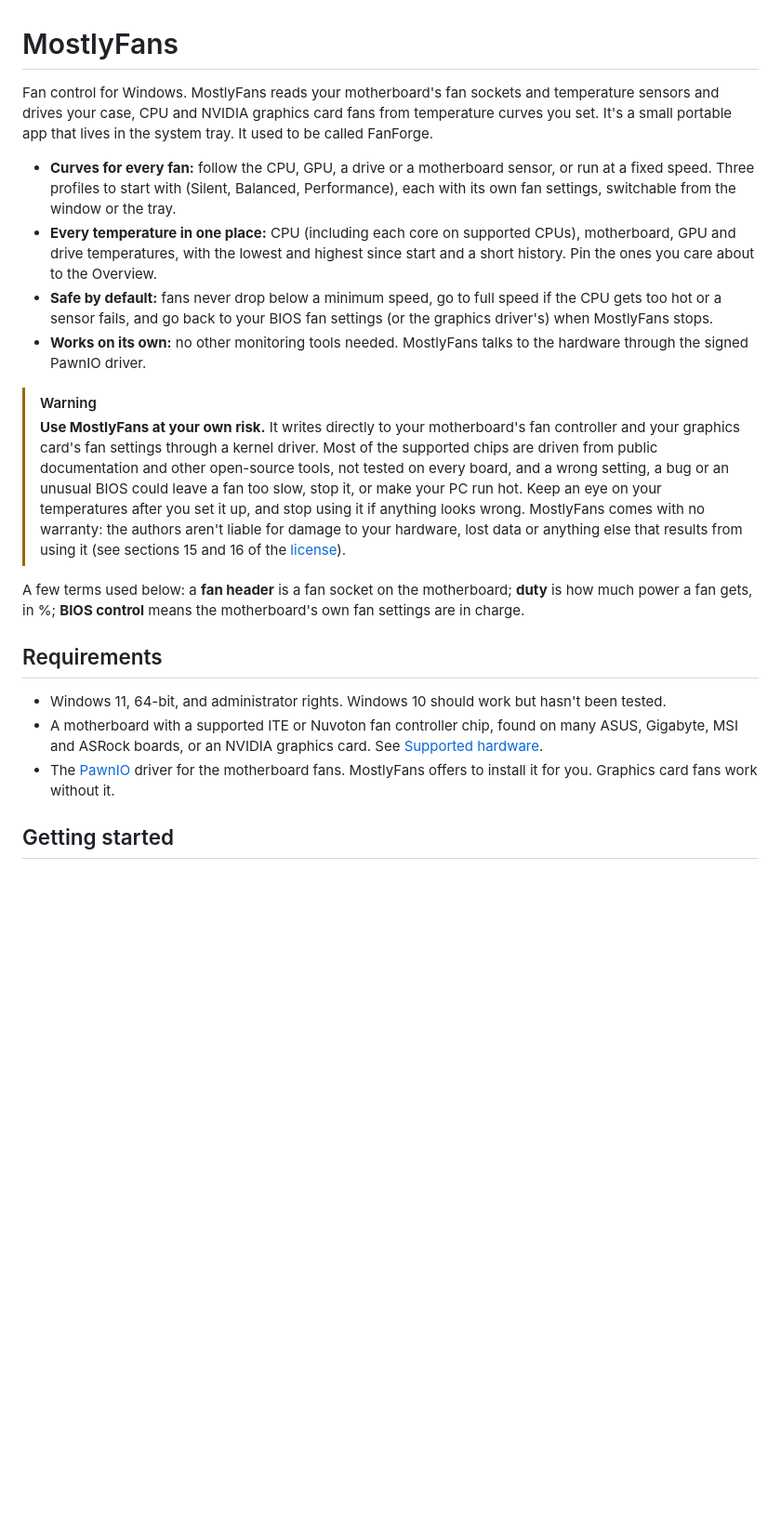
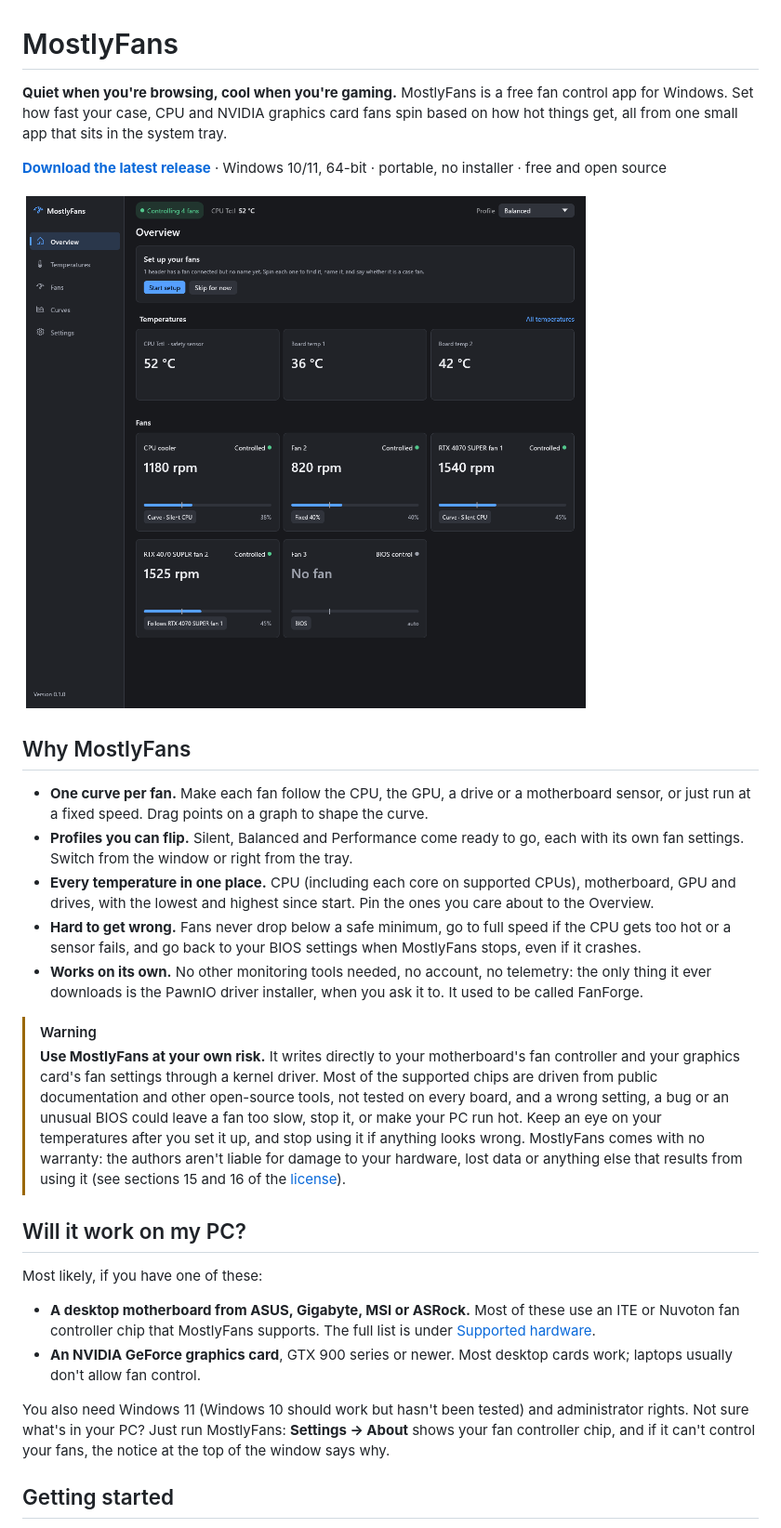
Before and after one commit to josephmurrells/mostlyfans, a Markdown page: README.md, the part around one of its changes. Shown at 93% size. GitHub-like rendering; pictures changed too: docs/screenshots/overview.png (added); blank space fills up the shorter version.

```diff
--- a/README.md
+++ b/README.md
@@ -1,22 +1,29 @@
 # MostlyFans
 
-Fan control for Windows. MostlyFans reads your motherboard's fan sockets and temperature sensors and drives your case, CPU and NVIDIA graphics card fans from temperature curves you set. It's a small portable app that lives in the system tray. It used to be called FanForge.
+**Quiet when you're browsing, cool when you're gaming.** MostlyFans is a free fan control app for Windows. Set how fast your case, CPU and NVIDIA graphics card fans spin based on how hot things get, all from one small app that sits in the system tray.
 
-- **Curves for every fan:** follow the CPU, GPU, a drive or a motherboard sensor, or run at a fixed speed. Three profiles to start with (Silent, Balanced, Performance), each with its own fan settings, switchable from the window or the tray.
-- **Every temperature in one place:** CPU (including each core on supported CPUs), motherboard, GPU and drive temperatures, with the lowest and highest since start and a short history. Pin the ones you care about to the Overview.
-- **Safe by default:** fans never drop below a minimum speed, go to full speed if the CPU gets too hot or a sensor fails, and go back to your BIOS fan settings (or the graphics driver's) when MostlyFans stops.
-- **Works on its own:** no other monitoring tools needed. MostlyFans talks to the hardware through the signed PawnIO driver.
+[**Download the latest release**](https://github.com/josephmurrells/mostlyfans/releases/latest) · Windows 10/11, 64-bit · portable, no installer · free and open source
+
+![The MostlyFans Overview page, showing CPU and motherboard temperatures and five fans with their current speeds](docs/screenshots/overview.png)
+
+## Why MostlyFans
+
+- **One curve per fan.** Make each fan follow the CPU, the GPU, a drive or a motherboard sensor, or just run at a fixed speed. Drag points on a graph to shape the curve.
+- **Profiles you can flip.** Silent, Balanced and Performance come ready to go, each with its own fan settings. Switch from the window or right from the tray.
+- **Every temperature in one place.** CPU (including each core on supported CPUs), motherboard, GPU and drives, with the lowest and highest since start. Pin the ones you care about to the Overview.
+- **Hard to get wrong.** Fans never drop below a safe minimum, go to full speed if the CPU gets too hot or a sensor fails, and go back to your BIOS settings when MostlyFans stops, even if it crashes.
+- **Works on its own.** No other monitoring tools needed, no account, no telemetry: the only thing it ever downloads is the PawnIO driver installer, when you ask it to. It used to be called FanForge.
 
 > [!WARNING]
 > **Use MostlyFans at your own risk.** It writes directly to your motherboard's fan controller and your graphics card's fan settings through a kernel driver. Most of the supported chips are driven from public documentation and other open-source tools, not tested on every board, and a wrong setting, a bug or an unusual BIOS could leave a fan too slow, stop it, or make your PC run hot. Keep an eye on your temperatures after you set it up, and stop using it if anything looks wrong. MostlyFans comes with no warranty: the authors aren't liable for damage to your hardware, lost data or anything else that results from using it (see sections 15 and 16 of the [license](LICENSE)).
 
-A few terms used below: a **fan header** is a fan socket on the motherboard; **duty** is how much power a fan gets, in %; **BIOS control** means the motherboard's own fan settings are in charge.
+## Will it work on my PC?
 
-## Requirements
+Most likely, if you have one of these:
 
-- Windows 11, 64-bit, and administrator rights. Windows 10 should work but hasn't been tested.
-- A motherboard with a supported ITE or Nuvoton fan controller chip, found on many ASUS, Gigabyte, MSI and ASRock boards, or an NVIDIA graphics card. See [Supported hardware](#supported-hardware).
-- The [PawnIO](https://pawnio.eu) driver for the motherboard fans. MostlyFans offers to install it for you. Graphics card fans work without it.
+- **A desktop motherboard from ASUS, Gigabyte, MSI or ASRock.** Most of these use an ITE or Nuvoton fan controller chip that MostlyFans supports. The full list is under [Supported hardware](#supported-hardware).
+- **An NVIDIA GeForce graphics card**, GTX 900 series or newer. Most desktop cards work; laptops usually don't allow fan control.
 
+You also need Windows 11 (Windows 10 should work but hasn't been tested) and administrator rights. Not sure what's in your PC? Just run MostlyFans: **Settings → About** shows your fan controller chip, and if it can't control your fans, the notice at the top of the window says why.
 ## Getting started
 
```
Also changed, not shown: other parts of README.md (+89 -62 lines), docs/screenshots/curves.png (added), docs/screenshots/fans.png (added), docs/screenshots/settings.png (added), docs/screenshots/temperatures.png (added).
